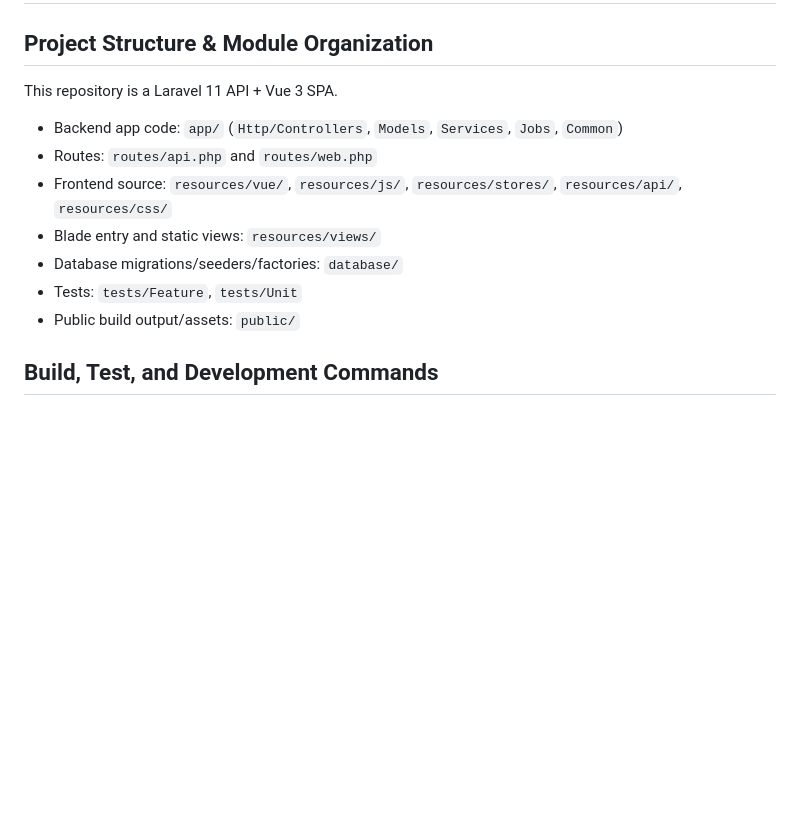
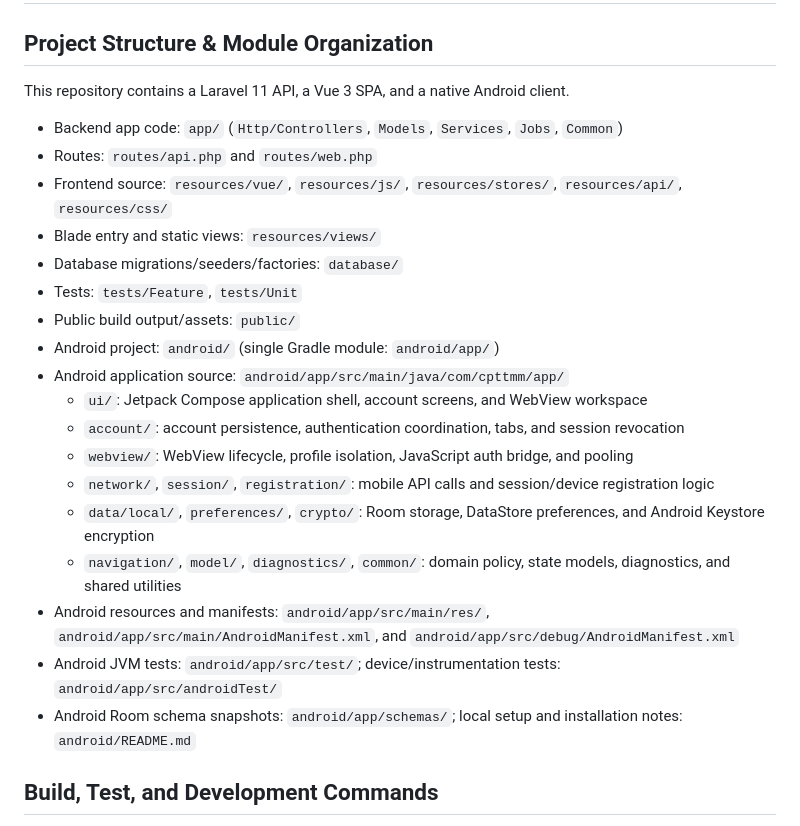
Before and after one commit to fatmkii/dao3, a Markdown page: AGENTS.md, the part around one of its changes. Rendered like a GitHub page; blank space fills up the shorter version.

```diff
--- a/AGENTS.md
+++ b/AGENTS.md
@@ -1,7 +1,7 @@
 # Repository Guidelines
 
 ## Project Structure & Module Organization
-This repository is a Laravel 11 API + Vue 3 SPA.
+This repository contains a Laravel 11 API, a Vue 3 SPA, and a native Android client.
 
 - Backend app code: `app/` (`Http/Controllers`, `Models`, `Services`, `Jobs`, `Common`)
 - Routes: `routes/api.php` and `routes/web.php`
@@ -10,6 +10,17 @@ This repository is a Laravel 11 API + Vue 3 SPA.
 - Database migrations/seeders/factories: `database/`
 - Tests: `tests/Feature`, `tests/Unit`
 - Public build output/assets: `public/`
+- Android project: `android/` (single Gradle module: `android/app/`)
+- Android application source: `android/app/src/main/java/com/cpttmm/app/`
+  - `ui/`: Jetpack Compose application shell, account screens, and WebView workspace
+  - `account/`: account persistence, authentication coordination, tabs, and session revocation
+  - `webview/`: WebView lifecycle, profile isolation, JavaScript auth bridge, and pooling
+  - `network/`, `session/`, `registration/`: mobile API calls and session/device registration logic
+  - `data/local/`, `preferences/`, `crypto/`: Room storage, DataStore preferences, and Android Keystore encryption
+  - `navigation/`, `model/`, `diagnostics/`, `common/`: domain policy, state models, diagnostics, and shared utilities
+- Android resources and manifests: `android/app/src/main/res/`, `android/app/src/main/AndroidManifest.xml`, and `android/app/src/debug/AndroidManifest.xml`
+- Android JVM tests: `android/app/src/test/`; device/instrumentation tests: `android/app/src/androidTest/`
+- Android Room schema snapshots: `android/app/schemas/`; local setup and installation notes: `android/README.md`
 
 ## Build, Test, and Development Commands
 - Development runs in Docker Compose from WSL. Do not use `sudo` for normal project commands; fix script or Docker socket permissions instead.
```
Also changed, not shown: other parts of AGENTS.md (+9 -0 lines).
